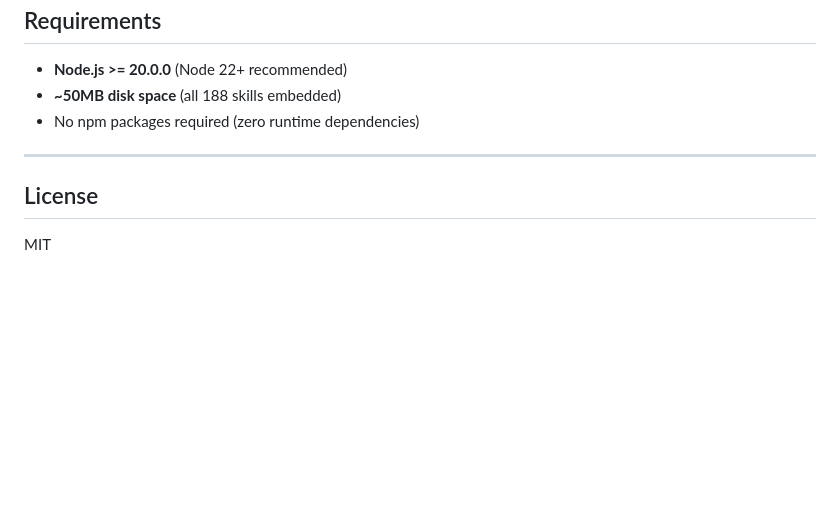
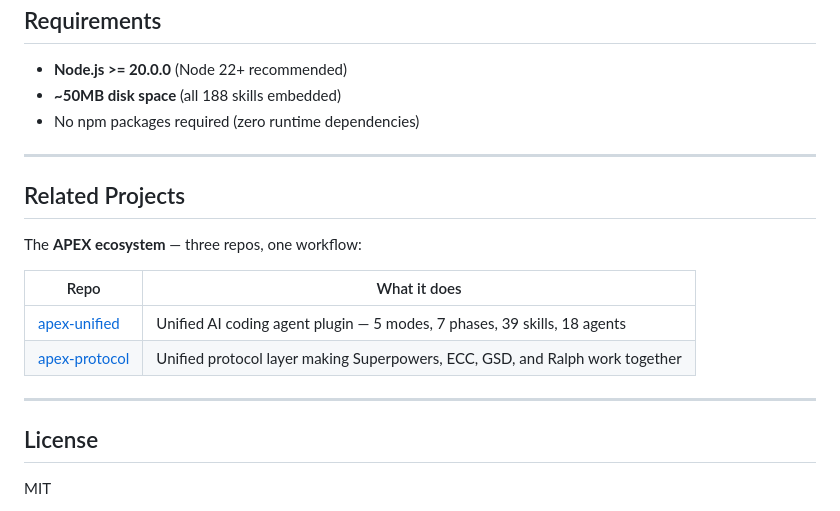
Before and after one commit to lhbsaa/apex-discovery, a Markdown page: README.md, the part around the change. Drawn GitHub-style; blank space fills up the shorter version.

Commit message:
docs: add APEX ecosystem cross-links

```diff
--- a/README.md
+++ b/README.md
@@ -226,6 +226,17 @@ Skills are auto-discovered from `skills/<name>/SKILL.md` and phase-injected by t
 
 ---
 
+## Related Projects
+
+The **APEX ecosystem** — three repos, one workflow:
+
+| Repo | What it does |
+|------|--------------|
+| [apex-unified](https://github.com/lhbsaa/apex-unified) | Unified AI coding agent plugin — 5 modes, 7 phases, 39 skills, 18 agents |
+| [apex-protocol](https://github.com/lhbsaa/apex-protocol) | Unified protocol layer making Superpowers, ECC, GSD, and Ralph work together |
+
+---
+
 ## License
 
 MIT
```
